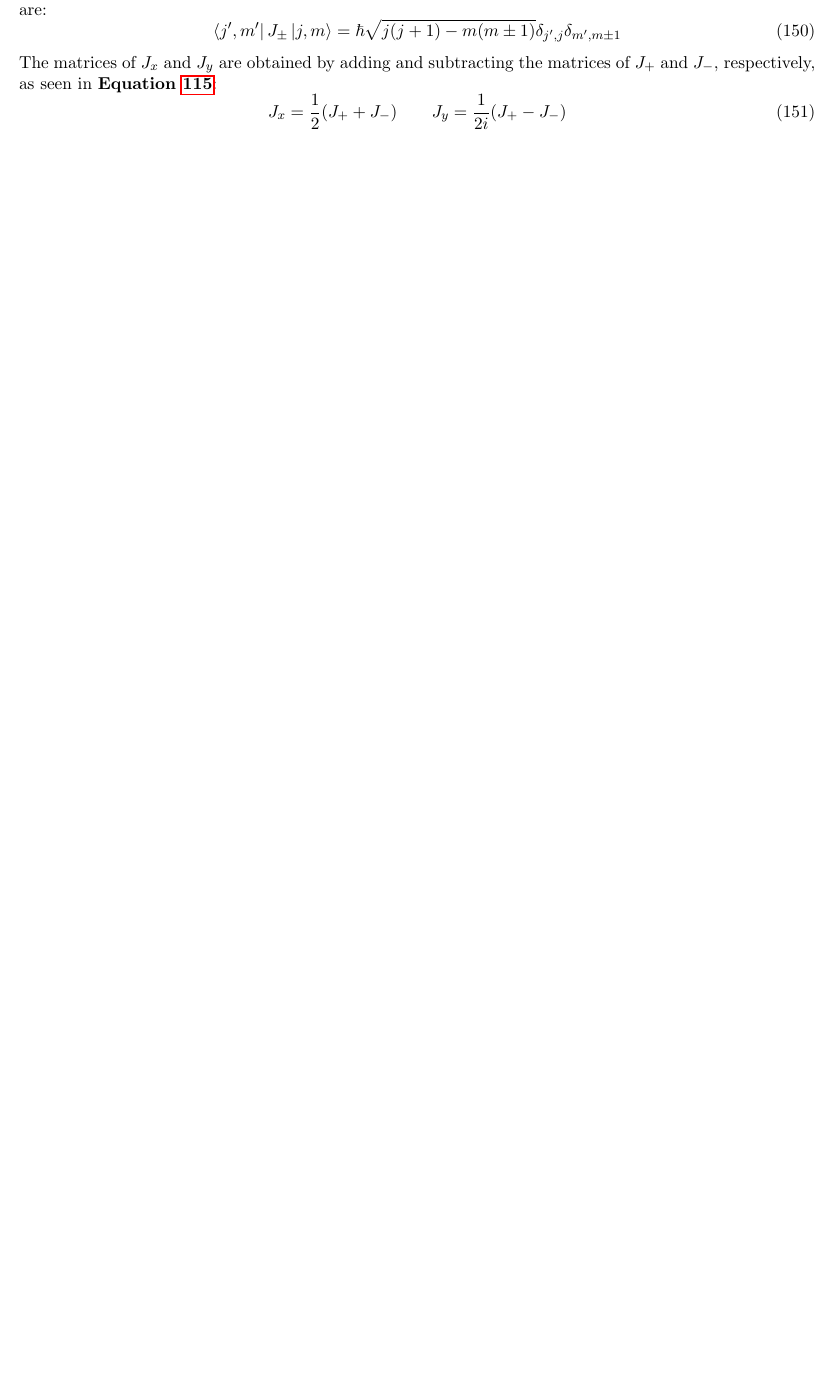
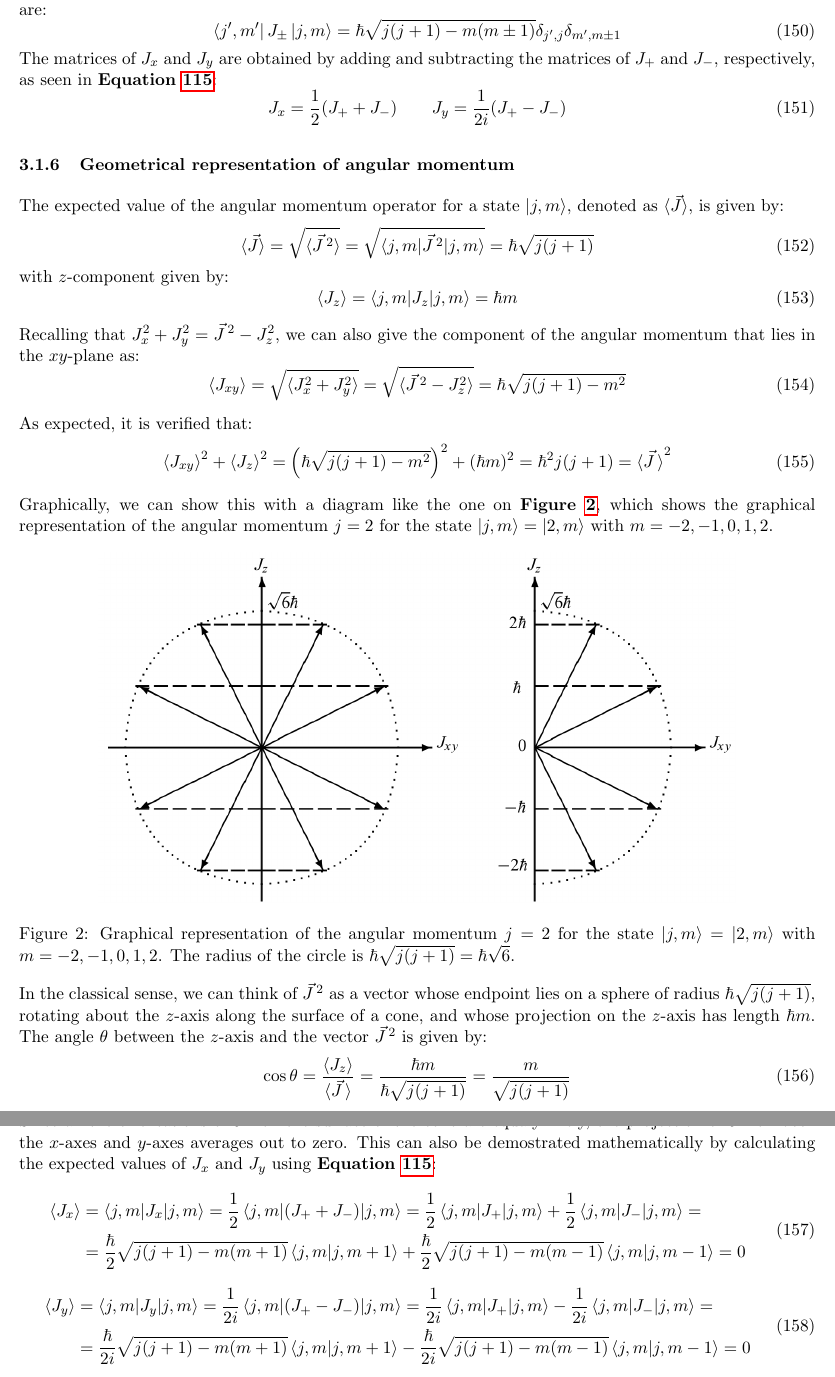
Before and after one commit to bfrangi/advanced-quantum-mechanics-notes, a LaTeX document (main.tex, which reads Theory/3 - Angular Momentum.tex): part of page 26 of 31 before the commit and two parts of pages 26 and 27 of 32 after it, the two joined at a grey line, cut so that both start at the same text, the shorter picture padded with empty space. Compiled offline with pdfLaTeX.

Commit message:
Geometric representation of angular momentum

```diff
--- a/Theory/3 - Angular Momentum.tex
+++ b/Theory/3 - Angular Momentum.tex
@@ -296,3 +296,53 @@ The matrices of $J_x$ and $J_y$ are obtained by adding and subtracting the matri
 \begin{equation}
     J_x = \frac12(J_+ + J_-)\qquad J_y = \frac{1}{2i}(J_+ - J_-)
 \end{equation}
+
+\subsubsection{Geometrical representation of angular momentum}
+
+The expected value of the angular momentum operator for a state $\ket{j,m}$, denoted as $\braket{\vec{J}}$, is given by:
+\begin{equation}
+    \braket{\vec{J}} = \sqrt{\braket{\vec{J}\,^2}} = \sqrt{\braket{j,m|\vec{J}\,^2|j,m}} = \hbar\sqrt{j(j+1)}
+\end{equation}
+with $z$-component given by:
+\begin{equation}
+    \braket{J_z} = \braket{j,m|J_z|j,m} = \hbar m
+\end{equation}
+
+Recalling that $J_x^2 + J_y^2 = \vec{J}\,^2 - J_z^2$, we can also give the component of the angular momentum that lies in the $xy$-plane as:
+\begin{equation}
+    \braket{J_{xy}} = \sqrt{\braket{J_x^2 + J_y^2}} = \sqrt{\braket{\vec{J}\,^2 - J_z^2}} = \hbar\sqrt{j(j+1) - m^2}
+\end{equation}
+
+As expected, it is verified that:
+\begin{equation}
+    \braket{J_{xy}}^2 + \braket{J_z}^2 = \left(\hbar \sqrt{j(j+1)-m^2}\right)^2+(\hbar m)^2 = \hbar^2j(j+1) = \braket{\vec{J}\,}^2
+\end{equation}
+
+Graphically, we can show this with a diagram like the one on \textbf{Figure \ref{fig:angular_momentum_diagram}}, which shows the graphical representation of the angular momentum $j=2$ for the state $\ket{j,m} = \ket{2,m}$ with $m = -2, -1, 0, 1, 2$.
+
+\begin{figure}[htbp]
+    \centering
+    \includegraphics[width=0.8\textwidth]{images/graphical_angular_momentum.png}
+    \caption{Graphical representation of the angular momentum $j = 2$ for the state $\ket{j,m} = \ket{2,m}$ with $m = -2, -1, 0, 1, 2$. The radius of the circle is $\hbar\sqrt{j(j+1)} = \hbar \sqrt{6}$.}
+    \label{fig:angular_momentum_diagram}
+\end{figure}
+
+In the classical sense, we can think of $\vec{J}\,^2$ as a vector whose endpoint lies on a sphere of radius $\hbar\sqrt{j(j+1)}$, rotating about the $z$-axis along the surface of a cone, and whose projection on the $z$-axis has length $\hbar m$. The angle $\theta$ between the $z$-axis and the vector $\vec{J}\,^2$ is given by:
+\begin{equation}
+    \cos\theta = \frac{\braket{J_z}}{\braket{\vec{J}\,}} = \frac{\hbar m}{\hbar\sqrt{j(j+1)}} = \frac{m}{\sqrt{j(j+1)}}
+\end{equation}
+Notice that, as the values of the quantum number $m$ are limited to $-j, -(j-1), ..., j-1, j$, the angle $\theta$ is also limited to a discrete set of $2j+1$ values.
+
+Since all the orientations of $\vec{J}\,^2$ on the surface of the cone are equaly likely, the projection of $\vec{J}\,^2$ on both the $x$-axes and $y$-axes averages out to zero. This can also be demostrated mathematically by calculating the expected values of $J_x$ and $J_y$ using \textbf{Equation \ref{eq:jx_and_jy_in_terms_of_jp_and_jm}}:
+\begin{equation}
+    \begin{split}
+        \braket{J_x} &= \braket{j,m|J_x|j,m} = \frac12\braket{j,m|(J_+ + J_-)|j,m} = \frac12\braket{j,m|J_+|j,m} + \frac12\braket{j,m|J_-|j,m} = \\
+        &= \frac{\hbar}{2}\sqrt{j(j+1)-m(m+1)}\braket{j,m|j,m+1} + \frac{\hbar}{2}\sqrt{j(j+1)-m(m-1)}\braket{j,m|j,m-1} = 0
+    \end{split}
+\end{equation}
+\begin{equation}
+    \begin{split}
+        \braket{J_y} &= \braket{j,m|J_y|j,m} = \frac{1}{2i}\braket{j,m|(J_+ - J_-)|j,m} = \frac{1}{2i}\braket{j,m|J_+|j,m} - \frac{1}{2i}\braket{j,m|J_-|j,m} = \\
+        &= \frac{\hbar}{2i}\sqrt{j(j+1)-m(m+1)}\braket{j,m|j,m+1} - \frac{\hbar}{2i}\sqrt{j(j+1)-m(m-1)}\braket{j,m|j,m-1} = 0
+    \end{split}
+\end{equation}
```
Also changed, not shown: images/graphical_angular_momentum.png (added), main.pdf, Theory/3 - Angular Momentum.tex (2 more changed lines).
